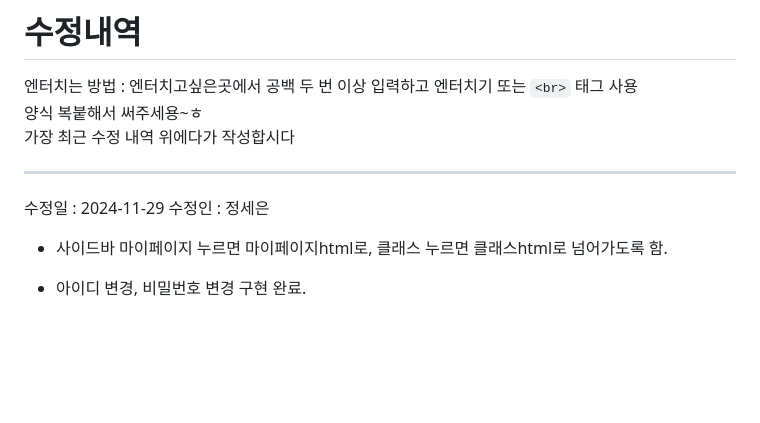
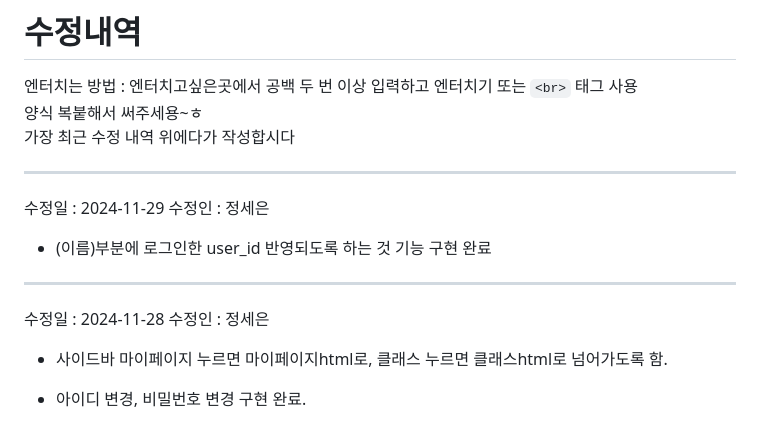
Before and after one commit to dlstjd825/c_project, a Markdown page: README.md, the part around the change. Drawn GitHub-style; blank space fills up the shorter version.

Commit message:
마이페이지아이디들어가게함.md

```diff
--- a/README.md
+++ b/README.md
@@ -3,8 +3,14 @@
 양식 복붙해서 써주세용~ㅎ
 가장 최근 수정 내역 위에다가 작성합시다
 
+
 ***
 수정일 : 2024-11-29
+수정인 : 정세은
+- (이름)부분에 로그인한 user_id 반영되도록 하는 것 기능 구현 완료
+
+***
+수정일 : 2024-11-28
 수정인 : 정세은
 - 사이드바 마이페이지 누르면 마이페이지html로, 클래스 누르면 클래스html로 넘어가도록 함.
 - 아이디 변경, 비밀번호 변경 구현 완료.
```
